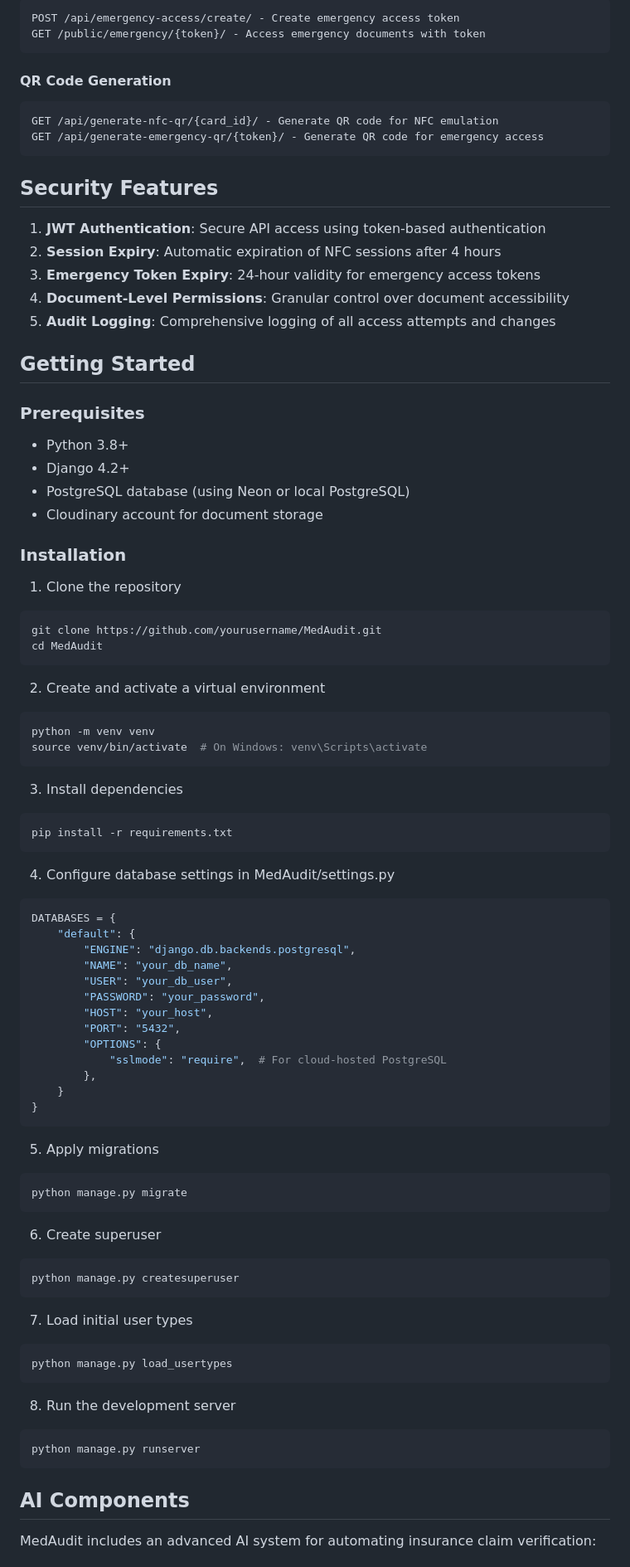
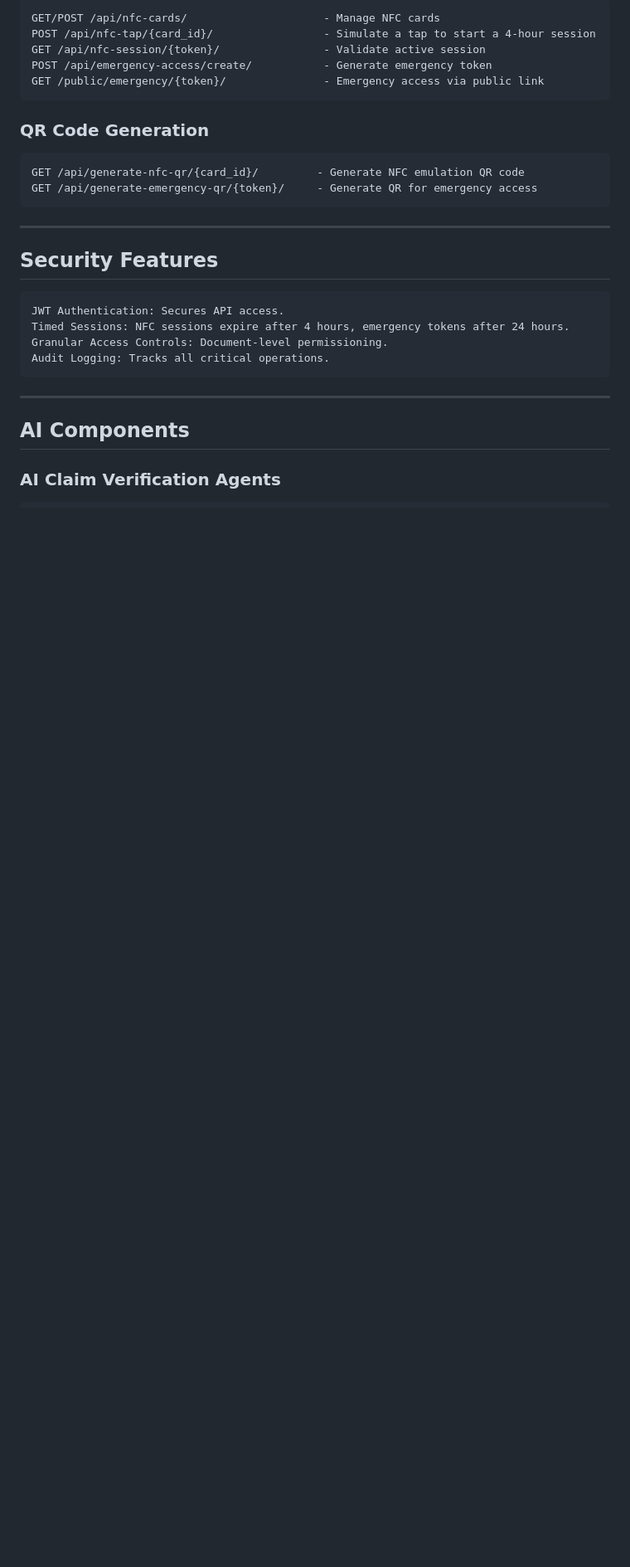
Before and after one commit to Kaushik-Shahare/MedAudit, a Markdown page: README.md, the part around the change printed below. Shown: that part at 83% size. GitHub-like rendering; blank space fills up the shorter version.

````diff
--- a/README.md
+++ b/README.md
@@ -72,88 +124,32 @@ GET /api/nfc-session/{token}/ - Validate NFC session
 ```
-POST /api/emergency-access/create/ - Create emergency access token
-GET /public/emergency/{token}/ - Access emergency documents with token
+GET/POST /api/nfc-cards/                     - Manage NFC cards
+POST /api/nfc-tap/{card_id}/                 - Simulate a tap to start a 4-hour session
+GET /api/nfc-session/{token}/                - Validate active session
+POST /api/emergency-access/create/           - Generate emergency token
+GET /public/emergency/{token}/               - Emergency access via public link
 ```
 
-#### QR Code Generation
+### QR Code Generation
+
 ```
-GET /api/generate-nfc-qr/{card_id}/ - Generate QR code for NFC emulation
-GET /api/generate-emergency-qr/{token}/ - Generate QR code for emergency access
+GET /api/generate-nfc-qr/{card_id}/         - Generate NFC emulation QR code
+GET /api/generate-emergency-qr/{token}/     - Generate QR for emergency access
 ```
+
+---
 
 ## Security Features
 
-1. **JWT Authentication**: Secure API access using token-based authentication
-2. **Session Expiry**: Automatic expiration of NFC sessions after 4 hours
-3. **Emergency Token Expiry**: 24-hour validity for emergency access tokens
-4. **Document-Level Permissions**: Granular control over document accessibility
-5. **Audit Logging**: Comprehensive logging of all access attempts and changes
-
-
-## Getting Started
-
-### Prerequisites
-- Python 3.8+
-- Django 4.2+
-- PostgreSQL database (using Neon or local PostgreSQL)
-- Cloudinary account for document storage
-
-### Installation
-
-1. Clone the repository
-```bash
-git clone https://github.com/yourusername/MedAudit.git
-cd MedAudit
+```
+JWT Authentication: Secures API access.
+Timed Sessions: NFC sessions expire after 4 hours, emergency tokens after 24 hours.
+Granular Access Controls: Document-level permissioning.
+Audit Logging: Tracks all critical operations.
 ```
 
-2. Create and activate a virtual environment
-```bash
-python -m venv venv
-source venv/bin/activate  # On Windows: venv\Scripts\activate
-```
-
-3. Install dependencies
-```bash
-pip install -r requirements.txt
-```
-
-4. Configure database settings in MedAudit/settings.py
-```python
-DATABASES = {
-    "default": {
-        "ENGINE": "django.db.backends.postgresql",
-        "NAME": "your_db_name",
-        "USER": "your_db_user",
-        "PASSWORD": "your_password",
-        "HOST": "your_host",
-        "PORT": "5432",
-        "OPTIONS": {
-            "sslmode": "require",  # For cloud-hosted PostgreSQL
-        },
-    }
-}
-```
-
-5. Apply migrations
-```bash
-python manage.py migrate
-```
-
-6. Create superuser
-```bash
-python manage.py createsuperuser
-```
-
-7. Load initial user types
-```bash
-python manage.py load_usertypes
-```
-
-8. Run the development server
-```bash
-python manage.py runserver
-```
+---
 
 ## AI Components
 
-MedAudit includes an advanced AI system for automating insurance claim verification:
+### AI Claim Verification Agents
 
````
Also changed, not shown: other parts of README.md (+148 -60 lines).
